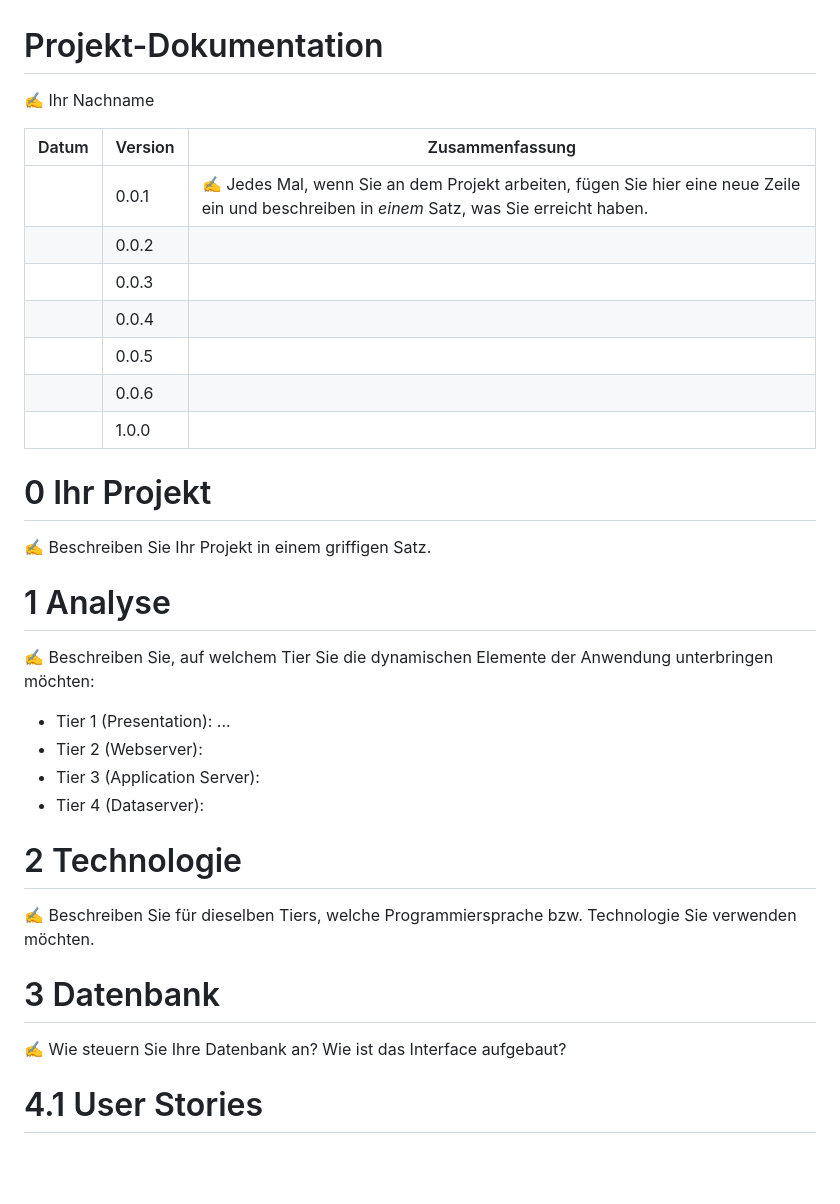
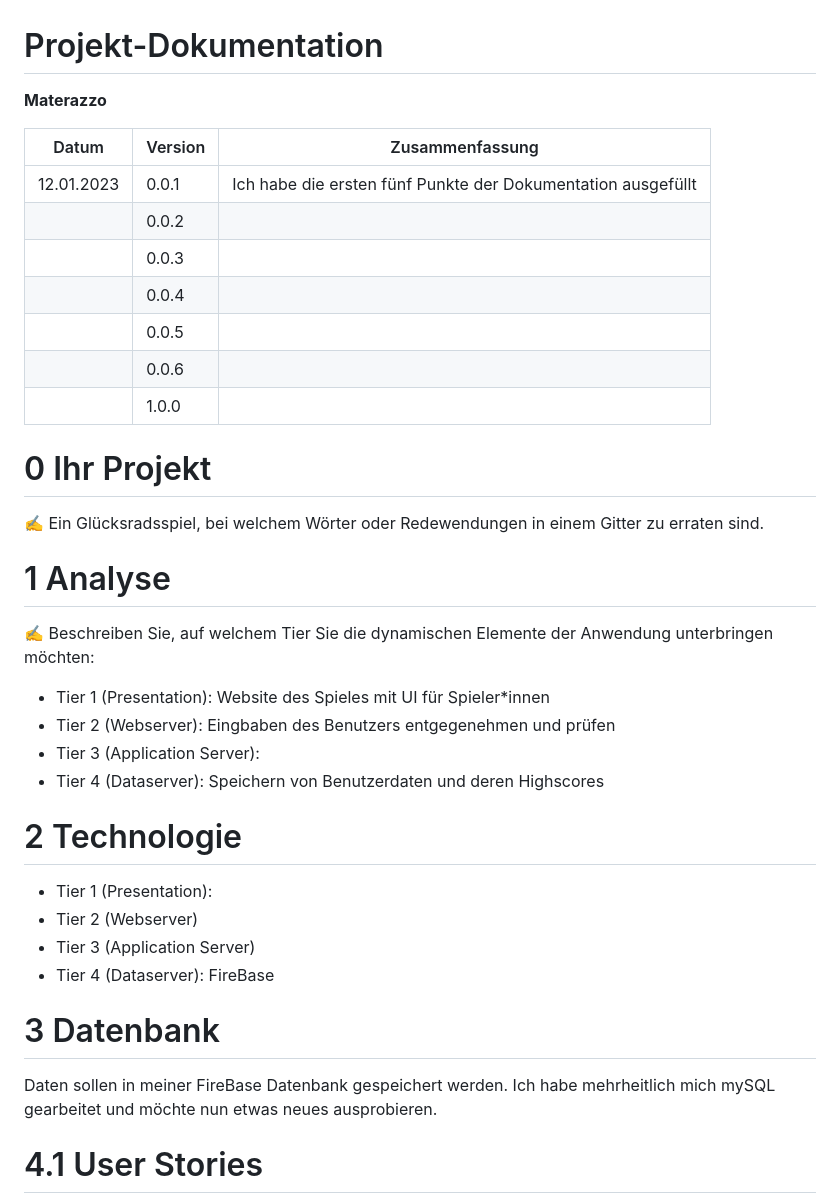
Before and after one commit to aMaterazzo-ims/MaterazzoAndrea_LB151, a Markdown page: projektdokumentation.md, the part around the change printed below. GitHub-like rendering; blank space fills up the shorter version.

```diff
--- a/projektdokumentation.md
+++ b/projektdokumentation.md
@@ -1,10 +1,10 @@
 # Projekt-Dokumentation
 
-✍️ Ihr Nachname
+**Materazzo**
 
 | Datum | Version | Zusammenfassung                                              |
 | ----- | ------- | ------------------------------------------------------------ |
-|       | 0.0.1   | ✍️ Jedes Mal, wenn Sie an dem Projekt arbeiten, fügen Sie hier eine neue Zeile ein und beschreiben in *einem* Satz, was Sie erreicht haben. |
+|  12.01.2023     | 0.0.1   |  Ich habe die ersten fünf Punkte der Dokumentation ausgefüllt |
 |       | 0.0.2   |                                                              |
 |       | 0.0.3   |                                                              |
 |       | 0.0.4   |                                                              |
@@ -14,24 +14,27 @@
 
 # 0 Ihr Projekt
 
-✍️ Beschreiben Sie Ihr Projekt in einem griffigen Satz.
+✍️ Ein Glücksradsspiel, bei welchem Wörter oder Redewendungen in einem Gitter zu erraten sind.
 
 # 1 Analyse
 
 ✍️ Beschreiben Sie, auf welchem Tier Sie die dynamischen Elemente der Anwendung unterbringen möchten:
 
-* Tier 1 (Presentation): ...
-* Tier 2 (Webserver):
+* Tier 1 (Presentation): Website des Spieles mit UI für Spieler*innen
+* Tier 2 (Webserver): Eingbaben des Benutzers entgegenehmen und prüfen
 * Tier 3 (Application Server):
-* Tier 4 (Dataserver):
+* Tier 4 (Dataserver): Speichern von Benutzerdaten und deren Highscores
 
 # 2 Technologie
 
-✍️ Beschreiben Sie für dieselben Tiers, welche Programmiersprache bzw. Technologie Sie verwenden möchten.
+* Tier 1 (Presentation):
+* Tier 2 (Webserver)
+* Tier 3 (Application Server)
+* Tier 4 (Dataserver): FireBase
 
 # 3 Datenbank
 
-✍️ Wie steuern Sie Ihre Datenbank an? Wie ist das Interface aufgebaut?
+Daten sollen in meiner FireBase Datenbank gespeichert werden. Ich habe mehrheitlich mich mySQL gearbeitet und möchte nun etwas neues ausprobieren.
 
 # 4.1 User Stories
 
```
Also changed, not shown: other parts of projektdokumentation.md (+17 -4 lines).
